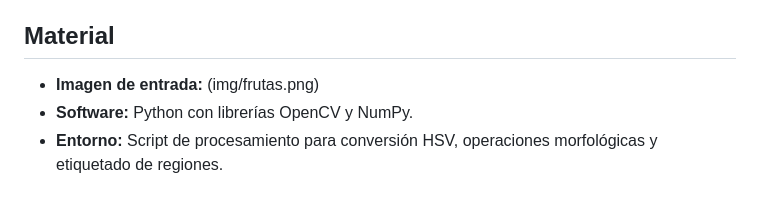
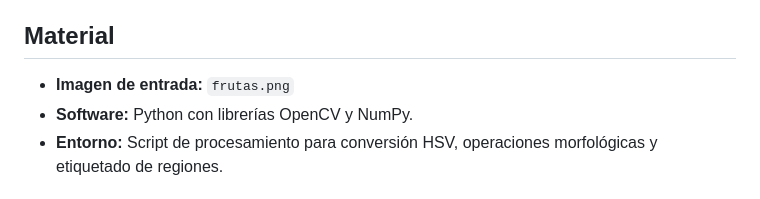
Before and after one commit to ArlesAguilar789/CD_Luminalia, a Markdown page: Macara de Colores/Reporte.md, the part around the change. Drawn GitHub-style.

Commit message:
Actualizo proyecto

```diff
--- a/Macara de Colores/Reporte.md
+++ b/Macara de Colores/Reporte.md
@@ -11,7 +11,7 @@
 El objetivo principal de esta práctica es aplicar el modelo de color HSV para segmentar objetos específicos en una imagen digital. Se busca analizar los resultados trabajando directamente sobre una máscara binaria, identificar y contar regiones conectadas (frutas) sin depender de validaciones visuales en la imagen original, y evaluar cómo el rango de color seleccionado impacta en la calidad de la segmentación.
 
 ## Material
-* **Imagen de entrada:** (img/frutas.png)
+* **Imagen de entrada:** `frutas.png`
 * **Software:** Python con librerías OpenCV y NumPy.
 * **Entorno:** Script de procesamiento para conversión HSV, operaciones morfológicas y etiquetado de regiones.
 
```
